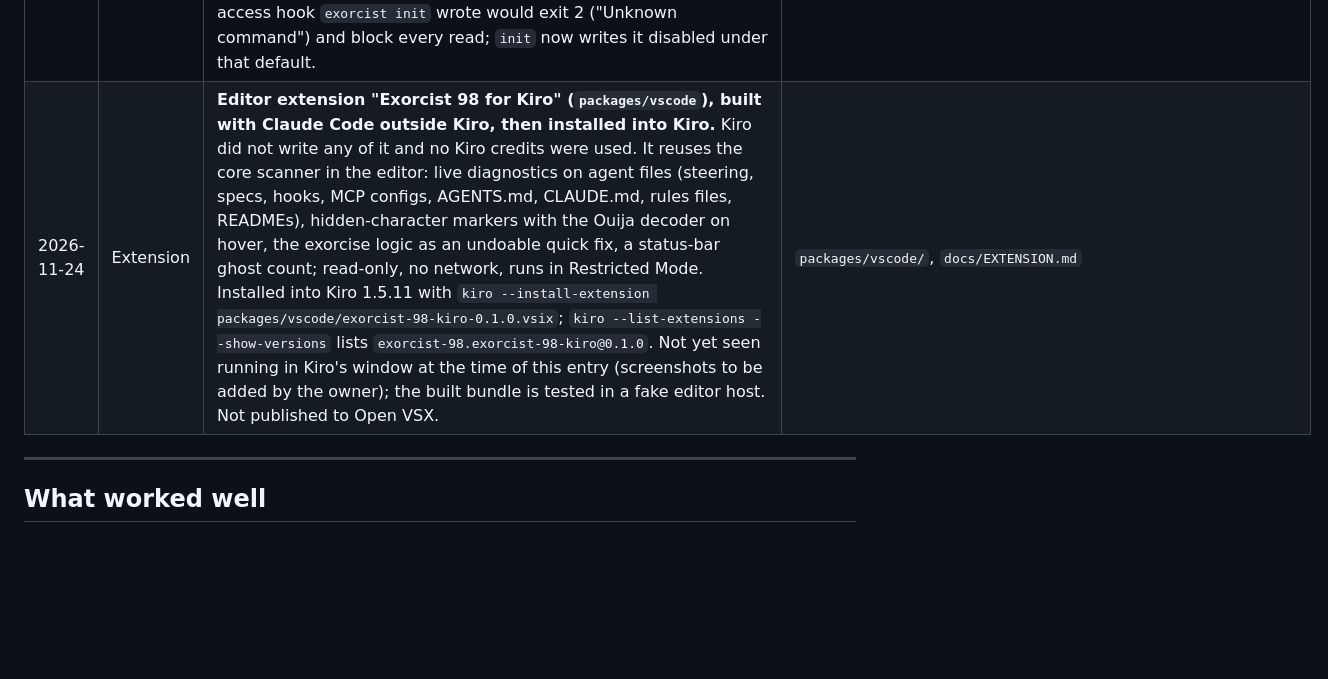
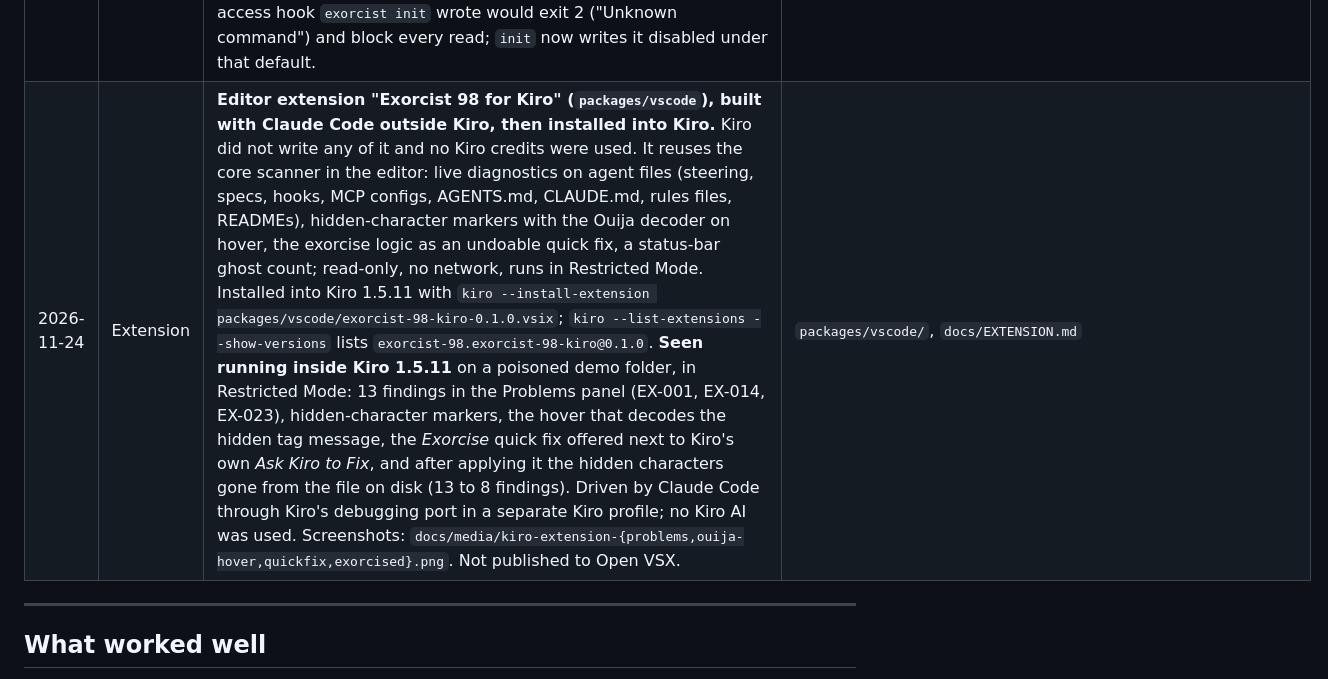
Before and after one commit to pranavsaji/exorcist-98, a Markdown page: docs/KIRO_LOG.md, the part around the change. Drawn GitHub-style; blank space fills up the shorter version.

```diff
--- a/docs/KIRO_LOG.md
+++ b/docs/KIRO_LOG.md
@@ -80,7 +80,7 @@ lives. This becomes the Devpost write-up and the blog post.
 | 2026-11-23 | CLI | **Kiro CLI (3.5.0, headless: `kiro-cli chat --no-interactive --trust-all-tools`)** implemented six specs in parallel, one git worktree each. Headless mode ends a turn when the model narrates instead of acting, so a small driver resumed each conversation (`--resume`) until Kiro printed `DONE:`. Kiro hit the account's **monthly usage limit** part-way. What Kiro wrote is committed separately on each branch before anything else was changed: Ouija decoder `47b4d50` (22 files, 3/5 tasks), on-access scanning `99d9800` (17 files, 4/5 tasks), canary traps `d025cf8` (14 files), exorcist.lock `0d1a341` (6 files), possession origin `f190723` (7 files), LiveUpdate `8501a4e` (9 files). | branch history, `git log --grep "partial implementation by Kiro"` |
 | 2026-11-23 | Review | **The rest was finished outside Kiro** (Claude Code), with every Kiro commit reviewed critically. Real defects found in Kiro's code and fixed: every emoji counted as hidden text (Ouija); the CLI printed attacker text raw, so a smuggled terminal escape could act on the terminal; the canary percent-encoding regex matched almost any text (200/200 harmless strings) while whitespace-split detection never matched; a committed lock could pre-approve a poisoned tool; commit fields split on a character an attacker can put in an author name; an embedded LiveUpdate public key whose private key was never saved; a tar reader that skipped `..` entries instead of failing. Bring-your-own-attack, haunted-house map, exorcise and the detonation chamber were built without Kiro. | commits marked "(Claude Code)" |
 | 2026-11-23 | Docs, agents, steering, CLI | **Done outside Kiro (Claude Code), no Kiro credits used.** `docs/HOW_KIRO.md` and the `/how-kiro` page (one source, a test keeps them identical and checks every cited file and commit); six fileMatch steering files for the M5 invariants (AI masking, canary traps, git safety, quote limits, repository input, hooks), checked against the code by a test; two custom agent configs in `.kiro/agents/` (`exorcist-reviewer`, `exorcist-red-team`) in the documented JSON format, provided, not used to build the project and not yet loaded in Kiro; `exorcist init --kiro` (hooks, steering, reviewer agent, summary) and `--shield` (wraps `.kiro/settings/mcp.json`, undone by `exorcist unwrap`); `EXORCIST_MCP_NO_QUOTES=1` for the MCP server. Found while doing it: the published `@exorcist-98/cli@0.1.0` has no `on-access`, so the on-access hook `exorcist init` wrote would exit 2 ("Unknown command") and block every read; `init` now writes it disabled under that default. | `docs/HOW_KIRO.md`, `.kiro/agents/`, `.kiro/steering/`, `packages/cli/src/commands/init.ts` |
-| 2026-11-24 | Extension | **Editor extension "Exorcist 98 for Kiro" (`packages/vscode`), built with Claude Code outside Kiro, then installed into Kiro.** Kiro did not write any of it and no Kiro credits were used. It reuses the core scanner in the editor: live diagnostics on agent files (steering, specs, hooks, MCP configs, AGENTS.md, CLAUDE.md, rules files, READMEs), hidden-character markers with the Ouija decoder on hover, the exorcise logic as an undoable quick fix, a status-bar ghost count; read-only, no network, runs in Restricted Mode. Installed into Kiro 1.5.11 with `kiro --install-extension packages/vscode/exorcist-98-kiro-0.1.0.vsix`; `kiro --list-extensions --show-versions` lists `exorcist-98.exorcist-98-kiro@0.1.0`. Not yet seen running in Kiro's window at the time of this entry (screenshots to be added by the owner); the built bundle is tested in a fake editor host. Not published to Open VSX. | `packages/vscode/`, `docs/EXTENSION.md` |
+| 2026-11-24 | Extension | **Editor extension "Exorcist 98 for Kiro" (`packages/vscode`), built with Claude Code outside Kiro, then installed into Kiro.** Kiro did not write any of it and no Kiro credits were used. It reuses the core scanner in the editor: live diagnostics on agent files (steering, specs, hooks, MCP configs, AGENTS.md, CLAUDE.md, rules files, READMEs), hidden-character markers with the Ouija decoder on hover, the exorcise logic as an undoable quick fix, a status-bar ghost count; read-only, no network, runs in Restricted Mode. Installed into Kiro 1.5.11 with `kiro --install-extension packages/vscode/exorcist-98-kiro-0.1.0.vsix`; `kiro --list-extensions --show-versions` lists `exorcist-98.exorcist-98-kiro@0.1.0`. **Seen running inside Kiro 1.5.11** on a poisoned demo folder, in Restricted Mode: 13 findings in the Problems panel (EX-001, EX-014, EX-023), hidden-character markers, the hover that decodes the hidden tag message, the *Exorcise* quick fix offered next to Kiro's own *Ask Kiro to Fix*, and after applying it the hidden characters gone from the file on disk (13 to 8 findings). Driven by Claude Code through Kiro's debugging port in a separate Kiro profile; no Kiro AI was used. Screenshots: `docs/media/kiro-extension-{problems,ouija-hover,quickfix,exorcised}.png`. Not published to Open VSX. | `packages/vscode/`, `docs/EXTENSION.md` |
 
 ---
 
```
Also changed, not shown: README.md (+6 -0 lines), docs/HOW_KIRO.md (+1 -0 lines), docs/media/kiro-extension-exorcised.png (added), docs/media/kiro-extension-ouija-hover.png (added), docs/media/kiro-extension-problems.png (added), docs/media/kiro-extension-quickfix.png (added), 1 other file.
